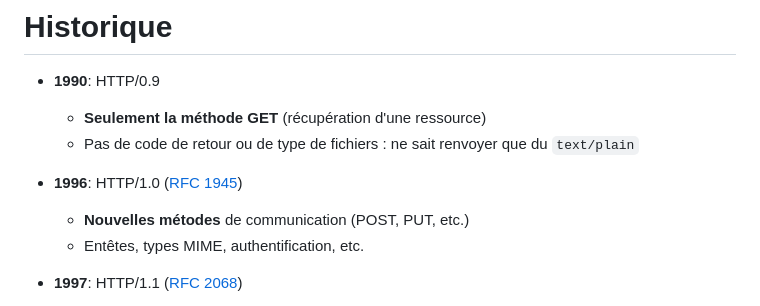
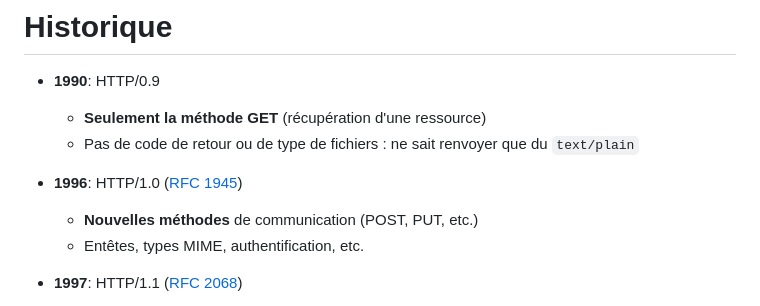
Before and after one commit to mperreir/mperreir.github.io, a Markdown page: technosweb/protocoles.md, the part around the change. GitHub-like rendering.

Commit message:
Fix typo in HTTP/1.0 methods description

```diff
--- a/technosweb/protocoles.md
+++ b/technosweb/protocoles.md
@@ -48,7 +48,7 @@ theme: marp
   + Pas de code de retour ou de type de fichiers : ne sait renvoyer que du `text/plain`
 
 - **1996**: HTTP/1.0 ([RFC 1945](https://www.ietf.org/rfc/rfc1945.txt))
-  + **Nouvelles métodes** de communication (POST, PUT, etc.)
+  + **Nouvelles méthodes** de communication (POST, PUT, etc.)
   + Entêtes, types MIME, authentification, etc.
 
 - **1997**: HTTP/1.1 ([RFC 2068](https://www.ietf.org/rfc/rfc2068.txt))
```
